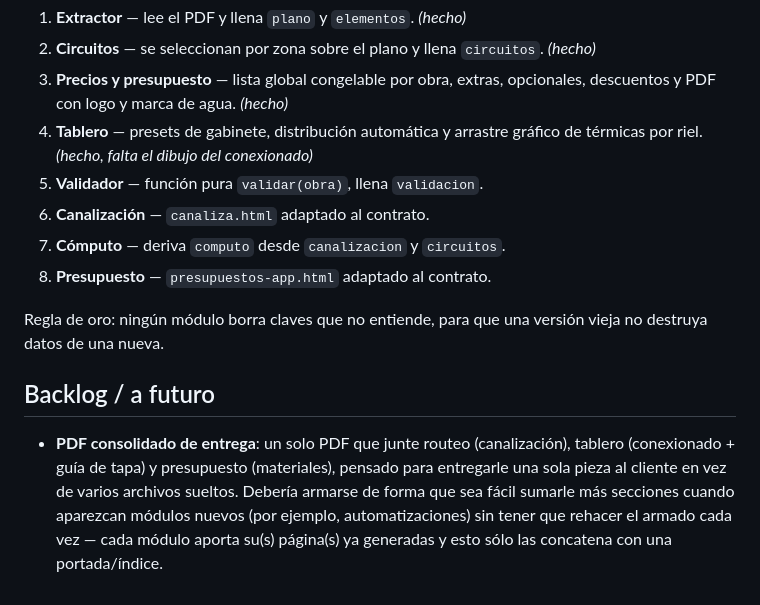
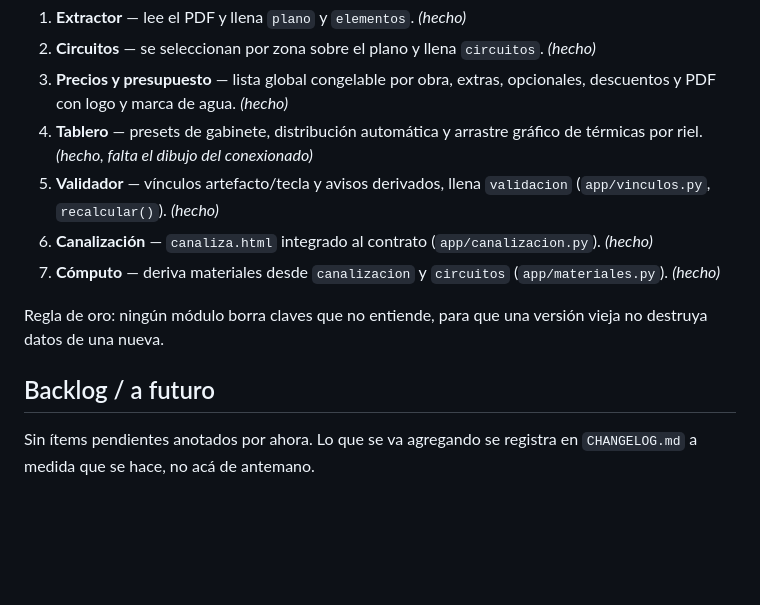
Before and after one commit to myunis8/FY-App, a Markdown page: fy-app/README.md, the part around the change. Rendered like a GitHub page; blank space fills up the shorter version.

Commit message:
docs: update README to reflect current module status

```diff
--- a/fy-app/README.md
+++ b/fy-app/README.md
@@ -107,22 +107,19 @@ del contrato consume y cuáles produce:
    opcionales, descuentos y PDF con logo y marca de agua. *(hecho)*
 4. **Tablero** — presets de gabinete, distribución automática y arrastre
    gráfico de térmicas por riel. *(hecho, falta el dibujo del conexionado)*
-3. **Validador** — función pura `validar(obra)`, llena `validacion`.
-4. **Canalización** — `canaliza.html` adaptado al contrato.
-5. **Cómputo** — deriva `computo` desde `canalizacion` y `circuitos`.
-6. **Presupuesto** — `presupuestos-app.html` adaptado al contrato.
+5. **Validador** — vínculos artefacto/tecla y avisos derivados, llena
+   `validacion` (`app/vinculos.py`, `recalcular()`). *(hecho)*
+6. **Canalización** — `canaliza.html` integrado al contrato
+   (`app/canalizacion.py`). *(hecho)*
+7. **Cómputo** — deriva materiales desde `canalizacion` y `circuitos`
+   (`app/materiales.py`). *(hecho)*
 
 Regla de oro: ningún módulo borra claves que no entiende, para que una versión
 vieja no destruya datos de una nueva.
 
 ## Backlog / a futuro
 
-- **PDF consolidado de entrega**: un solo PDF que junte routeo (canalización),
-  tablero (conexionado + guía de tapa) y presupuesto (materiales), pensado
-  para entregarle una sola pieza al cliente en vez de varios archivos
-  sueltos. Debería armarse de forma que sea fácil sumarle más secciones
-  cuando aparezcan módulos nuevos (por ejemplo, automatizaciones) sin tener
-  que rehacer el armado cada vez — cada módulo aporta su(s) página(s) ya
-  generadas y esto sólo las concatena con una portada/índice.
+Sin ítems pendientes anotados por ahora. Lo que se va agregando se registra
+en `CHANGELOG.md` a medida que se hace, no acá de antemano.
 
 <!-- push test: 2026-09-01 -->
```
